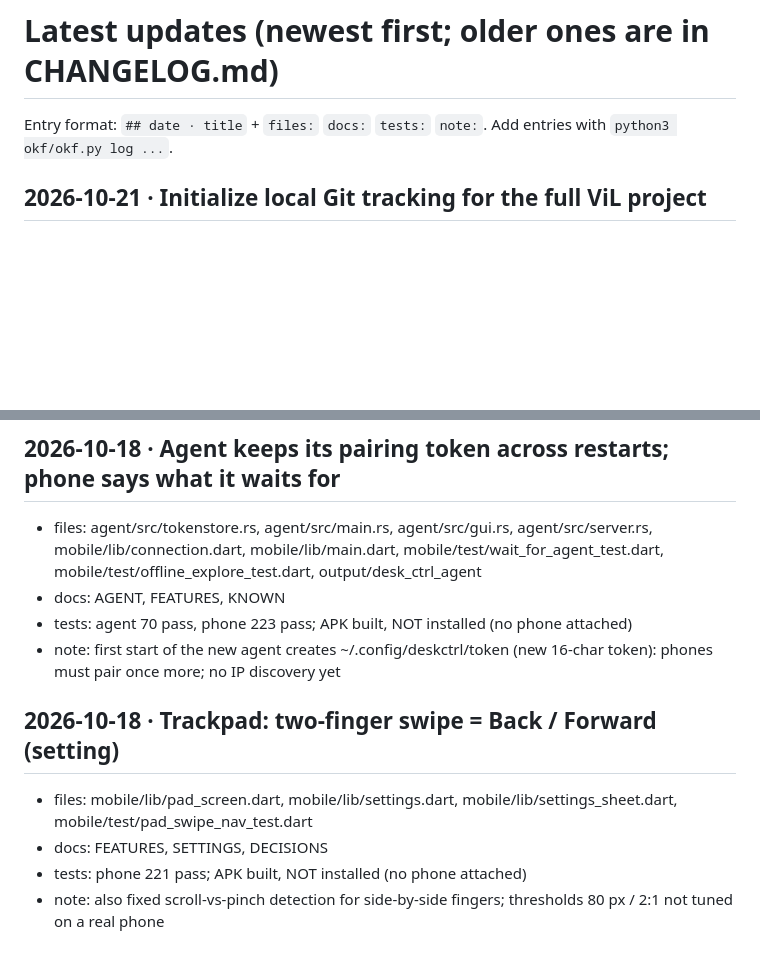
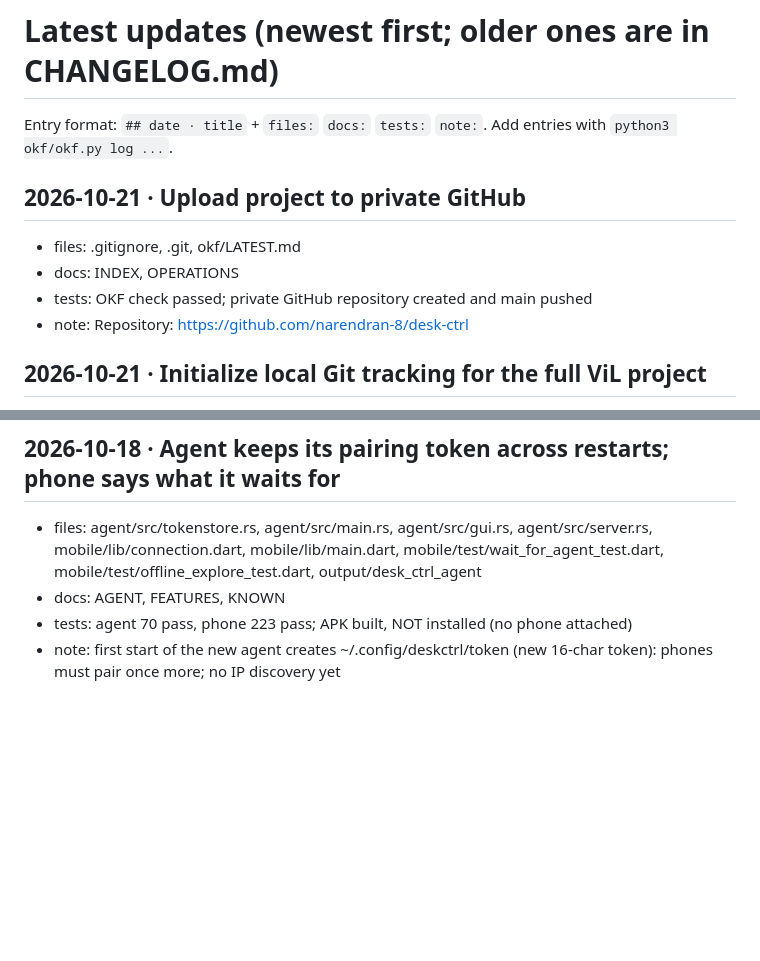
Before and after one commit to narendran-8/desk-ctrl, a Markdown page: okf/LATEST.md, 2 parts joined by grey strips. GitHub-like rendering; blank space fills up the shorter version.

Commit message:
Document private GitHub repository

```diff
--- a/okf/LATEST.md
+++ b/okf/LATEST.md
@@ -6,6 +6,12 @@ sources: []
 ---
 # Latest updates (newest first; older ones are in CHANGELOG.md)
 Entry format: `## date · title` + `files:` `docs:` `tests:` `note:`. Add entries with `python3 okf/okf.py log ...`.
+
+## 2026-10-21 · Upload project to private GitHub
+- files: .gitignore, .git, okf/LATEST.md
+- docs: INDEX, OPERATIONS
+- tests: OKF check passed; private GitHub repository created and main pushed
+- note: Repository: https://github.com/narendran-8/desk-ctrl
 
 ## 2026-10-21 · Initialize local Git tracking for the full ViL project
 - files: .gitignore, agent, mobile, branding, tools, okf, output, back_dir/memory
@@ -72,9 +78,3 @@ Entry format: `## date · title` + `files:` `docs:` `tests:` `note:`. Add entrie
 - docs: AGENT, FEATURES, KNOWN
 - tests: agent 70 pass, phone 223 pass; APK built, NOT installed (no phone attached)
 - note: first start of the new agent creates ~/.config/deskctrl/token (new 16-char token): phones must pair once more; no IP discovery yet
-
-## 2026-10-18 · Trackpad: two-finger swipe = Back / Forward (setting)
-- files: mobile/lib/pad_screen.dart, mobile/lib/settings.dart, mobile/lib/settings_sheet.dart, mobile/test/pad_swipe_nav_test.dart
-- docs: FEATURES, SETTINGS, DECISIONS
-- tests: phone 221 pass; APK built, NOT installed (no phone attached)
-- note: also fixed scroll-vs-pinch detection for side-by-side fingers; thresholds 80 px / 2:1 not tuned on a real phone
```
